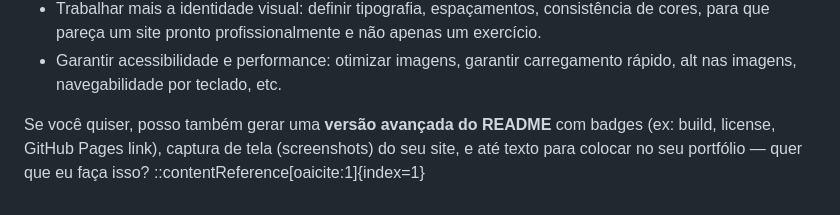
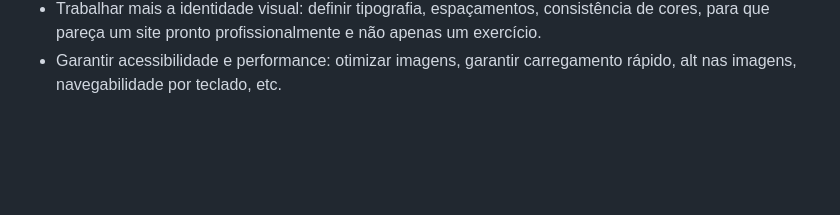
Before and after one commit to lGuilherme-7/projeto-Starbucks, a Markdown page: README.md, the part around the change. Rendered like a GitHub page; blank space fills up the shorter version.

Commit message:
detalhe do readme

```diff
--- a/README.md
+++ b/README.md
@@ -98,6 +98,3 @@ Para mim, achei o seu projeto **muito bem feito para portfólio**! Aqui estão o
 - Adicionar funcionalidade extra: mesmo uma simulação de pedido, ou filtro de menu, vai enriquecer bastante e mostrar que você vai além do estático.
 - Trabalhar mais a identidade visual: definir tipografia, espaçamentos, consistência de cores, para que pareça um site pronto profissionalmente e não apenas um exercício.
 - Garantir acessibilidade e performance: otimizar imagens, garantir carregamento rápido, alt nas imagens, navegabilidade por teclado, etc.
-
-Se você quiser, posso também gerar uma **versão avançada do README** com badges (ex: build, license, GitHub Pages link), captura de tela (screenshots) do seu site, e até texto para colocar no seu portfólio — quer que eu faça isso?
-::contentReference[oaicite:1]{index=1}
```
